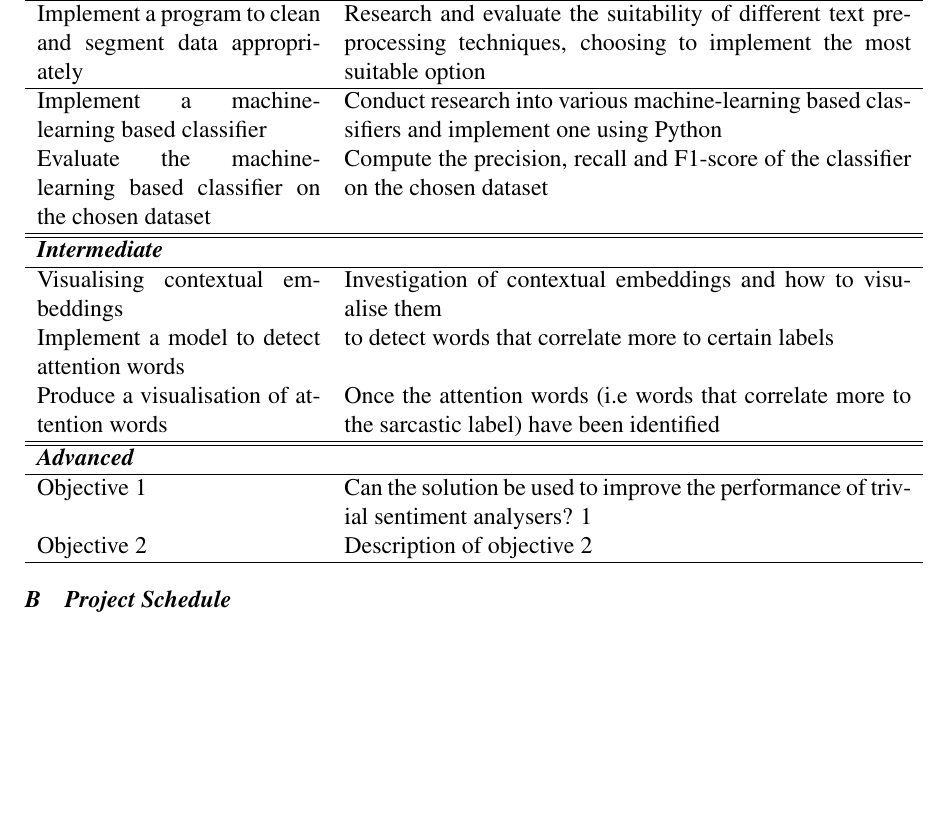
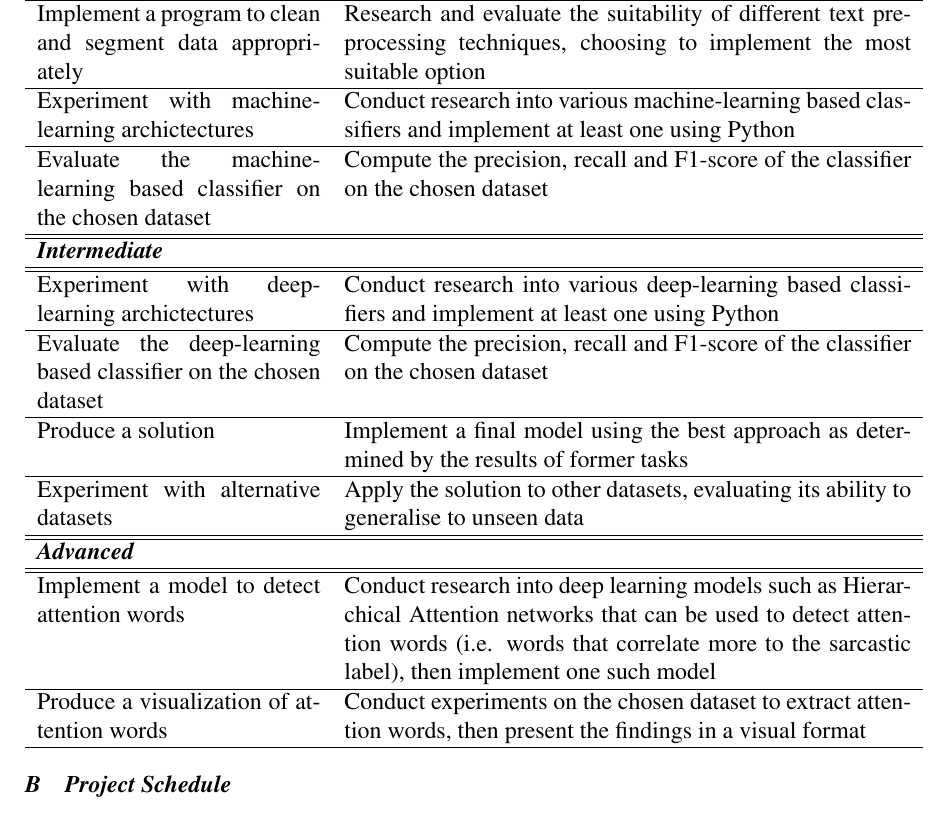
Before and after one commit to mollha/Sarcasm-Detection, a LaTeX document (Project Plan/Project_Plan.tex): part of page 2 of 2, cut so that both start at the same text, the shorter picture padded with empty space. Compiled offline with pdfLaTeX.

Commit message:
added deliverables

```diff
--- a/Project Plan/Project_Plan.tex
+++ b/Project Plan/Project_Plan.tex
@@ -60,20 +60,25 @@ The research questions for this project are as follows:-
 	\hline
 	Implement a program to clean and segment data appropriately   & Research and evaluate the suitability of different text pre-processing techniques, choosing to implement the most suitable option\\
 	\hline
-	Implement a machine-learning based classifier & Conduct research into various machine-learning based classifiers and implement one using Python\\
-
+	Experiment with machine-learning archictectures & Conduct research into various machine-learning based classifiers and implement at least one using Python\\
+	\hline
 	Evaluate the machine-learning based classifier on the chosen dataset & Compute the precision, recall and F1-score of the classifier on the chosen dataset\\
 	\hline \hline
 	\multicolumn{2}{l}{\textit{\textbf{Intermediate}}} \\
+	\hline \hline
+	Experiment with deep-learning archictectures & Conduct research into various deep-learning based classifiers and implement at least one using Python\\
 	\hline
-	Visualising contextual embeddings   & Investigation of contextual embeddings and how to visualise them\\
-	Implement a model to detect attention words &   to detect words that correlate more to certain labels  \\
-	Produce a visualisation of attention words & Once the attention words (i.e words that correlate more to the sarcastic label) have been identified \\
+	Evaluate the deep-learning based classifier on the chosen dataset & Compute the precision, recall and F1-score of the classifier on the chosen dataset\\
+	\hline
+	Produce a solution & Implement a final model using the best approach as determined by the results of former tasks\\
+	\hline
+	Experiment with alternative datasets & Apply the solution to other datasets, evaluating its ability to generalise to unseen data \\
 	\hline \hline
 	\multicolumn{2}{l}{\textit{\textbf{Advanced}}} \\
+	\hline \hline
+	Implement a model to detect attention words &   Conduct research into deep learning models such as Hierarchical Attention networks that can be used to detect attention words (i.e. words that correlate more to the sarcastic label), then implement one such model\\
 	\hline
-	Objective 1   &  Can the solution be used to improve the performance of trivial sentiment analysers? 1\\
-	Objective 2   &  Description of objective 2\\
+	Produce a visualization of attention words & Conduct experiments on the chosen dataset to extract attention words, then present the findings in a visual format \\
 	\hline
 \end{tabular}
 
```
Also changed, not shown: Project Plan/Deliverables.txt (+0 -9 lines), Project Plan/Project_Plan.pdf, Project Plan/Project_Plan.tex (2 more changed lines), 2 other files.
